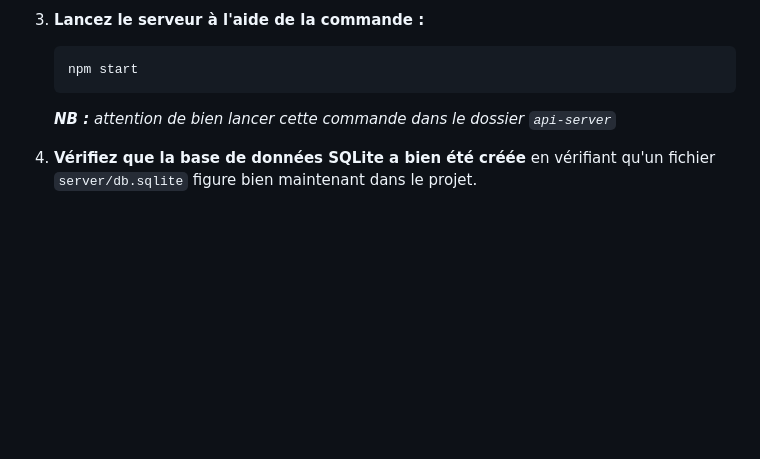
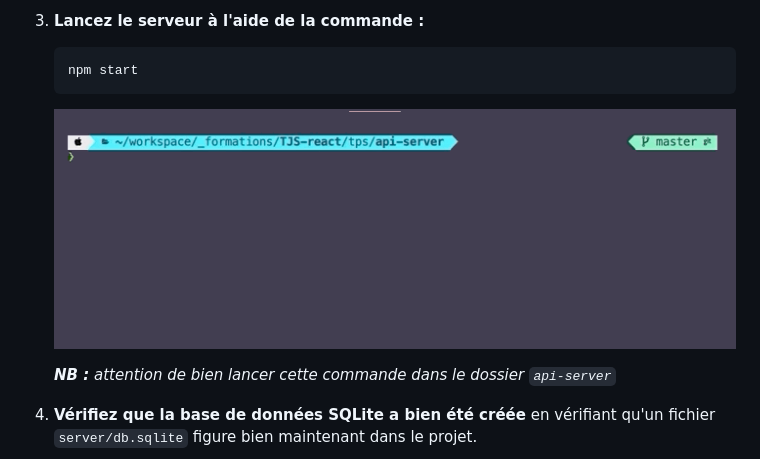
Before and after one commit to Ninhache/headache-for-my-teacher, a Markdown page: C-serveur-rest.md, the part around the change. Drawn GitHub-style; pictures changed too: images/readme/npm-start.gif (added); blank space fills up the shorter version.

Commit message:
ajout capture npm start

````diff
--- a/C-serveur-rest.md
+++ b/C-serveur-rest.md
@@ -29,6 +29,9 @@ Ce serveur (basé sur [Express.js](http://expressjs.com/)) offre une API REST mi
 	```bash
 	npm start
 	```
+
+	<img src="images/readme/npm-start.gif" />
+
 	_**NB :** attention de bien lancer cette commande dans le dossier `api-server`_
 
 4. **Vérifiez que la base de données SQLite a bien été créée** en vérifiant qu'un fichier `server/db.sqlite` figure bien maintenant dans le projet.
````
